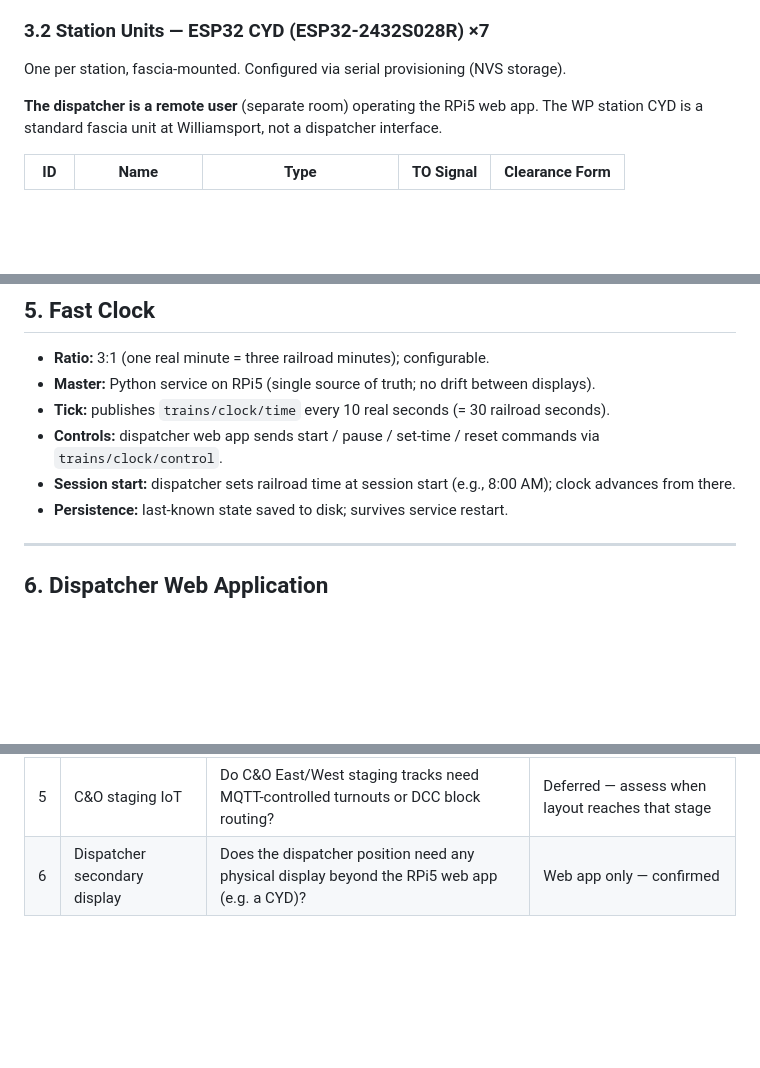
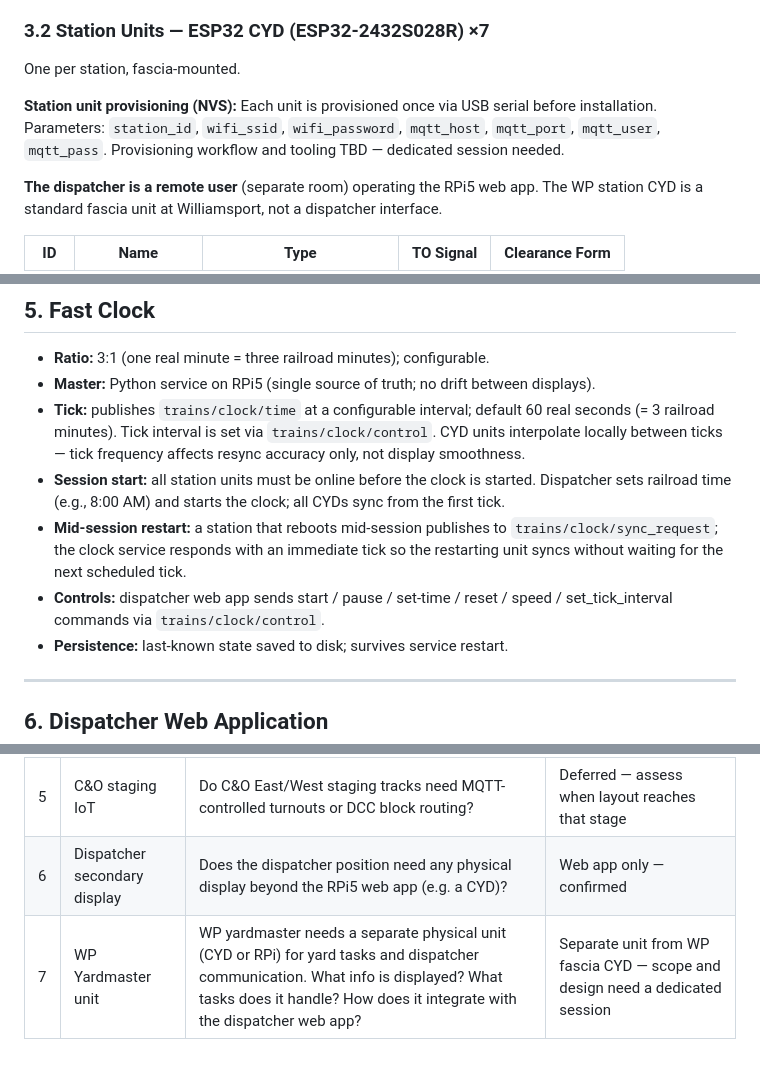
Before and after one commit to adbyrne/IOTtrains, a Markdown page: docs/SYSTEM_ARCHITECTURE.md, 3 parts joined by grey strips. Rendered like a GitHub page; blank space fills up the shorter version.

```diff
--- a/docs/SYSTEM_ARCHITECTURE.md
+++ b/docs/SYSTEM_ARCHITECTURE.md
@@ -63,7 +63,10 @@ Single RPi5 hosts all server-side software and acts as the WiFi AP.
 
 ### 3.2 Station Units — ESP32 CYD (ESP32-2432S028R) ×7
 
-One per station, fascia-mounted. Configured via serial provisioning (NVS storage).
+One per station, fascia-mounted.
+
+**Station unit provisioning (NVS):**
+Each unit is provisioned once via USB serial before installation. Parameters: `station_id`, `wifi_ssid`, `wifi_password`, `mqtt_host`, `mqtt_port`, `mqtt_user`, `mqtt_pass`. Provisioning workflow and tooling TBD — dedicated session needed.
 
 **The dispatcher is a remote user** (separate room) operating the RPi5 web app. The WP station CYD is a standard fascia unit at Williamsport, not a dispatcher interface.
 
@@ -137,9 +140,10 @@ The RPi5 may optionally have an Ethernet connection to the home LAN for SSH/main
 
 - **Ratio:** 3:1 (one real minute = three railroad minutes); configurable.
 - **Master:** Python service on RPi5 (single source of truth; no drift between displays).
-- **Tick:** publishes `trains/clock/time` every 10 real seconds (= 30 railroad seconds).
-- **Controls:** dispatcher web app sends start / pause / set-time / reset commands via `trains/clock/control`.
-- **Session start:** dispatcher sets railroad time at session start (e.g., 8:00 AM); clock advances from there.
+- **Tick:** publishes `trains/clock/time` at a configurable interval; default 60 real seconds (= 3 railroad minutes). Tick interval is set via `trains/clock/control`. CYD units interpolate locally between ticks — tick frequency affects resync accuracy only, not display smoothness.
+- **Session start:** all station units must be online before the clock is started. Dispatcher sets railroad time (e.g., 8:00 AM) and starts the clock; all CYDs sync from the first tick.
+- **Mid-session restart:** a station that reboots mid-session publishes to `trains/clock/sync_request`; the clock service responds with an immediate tick so the restarting unit syncs without waiting for the next scheduled tick.
+- **Controls:** dispatcher web app sends start / pause / set-time / reset / speed / set_tick_interval commands via `trains/clock/control`.
 - **Persistence:** last-known state saved to disk; survives service restart.
 
 ---
@@ -252,3 +256,4 @@ Topic: `trains/block/{block_id}/state` — reserved now so the namespace is esta
 | 4 | TO signal auto-lower | When exactly does the signal lower — on ACK, or dispatcher releases manually? | Dispatcher releases manually (authentic) |
 | 5 | C&O staging IoT | Do C&O East/West staging tracks need MQTT-controlled turnouts or DCC block routing? | Deferred — assess when layout reaches that stage |
 | 6 | Dispatcher secondary display | Does the dispatcher position need any physical display beyond the RPi5 web app (e.g. a CYD)? | Web app only — confirmed |
+| 7 | WP Yardmaster unit | WP yardmaster needs a separate physical unit (CYD or RPi) for yard tasks and dispatcher communication. What info is displayed? What tasks does it handle? How does it integrate with the dispatcher web app? | Separate unit from WP fascia CYD — scope and design need a dedicated session |
```
Also changed, not shown: other parts of docs/SYSTEM_ARCHITECTURE.md (+2 -2 lines), docs/MQTT_SPEC.md (+12 -3 lines).
